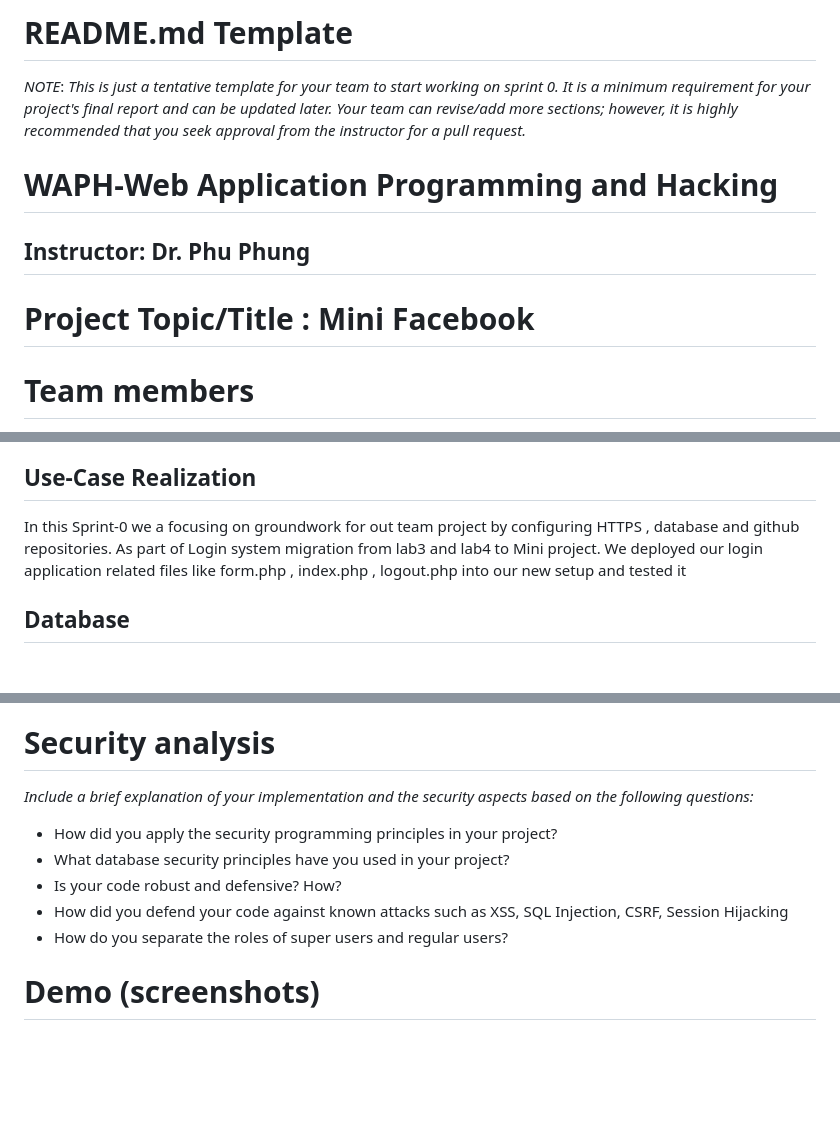
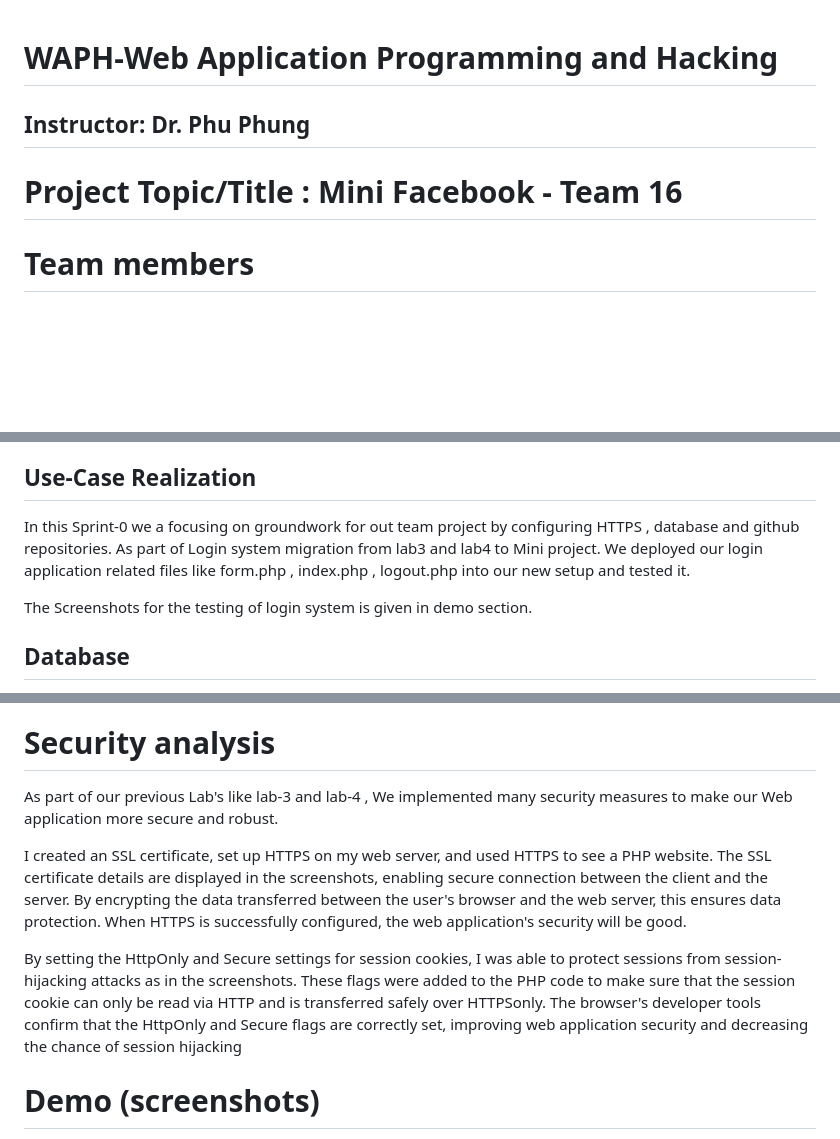
Before and after one commit to waph-team16/waph-teamproject, a Markdown page: README.md, 3 parts joined by grey strips. GitHub-like rendering; blank space fills up the shorter version.

```diff
--- a/README.md
+++ b/README.md
@@ -1,13 +1,8 @@
-# README.md Template
-
-*NOTE*: _This is just a tentative template for your team to start working on sprint 0. It is a minimum requirement for your project's final report and can be updated later.
-Your team can revise/add more sections; however, it is highly recommended that you seek approval from the instructor for a pull request._
-
 # WAPH-Web Application Programming and Hacking
 
 ## Instructor: Dr. Phu Phung
 
-# Project Topic/Title : Mini Facebook
+# Project Topic/Title : Mini Facebook - Team 16
 
 # Team members
 
@@ -60,7 +55,9 @@ In the mini Facebook project, a comprehensive security strategy is implemented t
 
 ## Use-Case Realization
 
-In this Sprint-0 we a focusing on groundwork for out team project by configuring HTTPS , database and github repositories. As part of Login system migration from lab3 and lab4 to Mini project. We deployed our login application related files like form.php , index.php , logout.php into our new setup  and tested it
+In this Sprint-0 we a focusing on groundwork for out team project by configuring HTTPS , database and github repositories. As part of Login system migration from lab3 and lab4 to Mini project. We deployed our login application related files like form.php , index.php , logout.php into our new setup  and tested it.
+
+The Screenshots for the testing of login system is given in demo section.
 
 
 ## Database
@@ -137,13 +134,11 @@ Each member of the team successfully configured the setup in their local machine
 
 # Security analysis
 
-_Include a brief explanation of your implementation and the security aspects based on the following questions:_
+As part of our previous Lab's like lab-3 and lab-4 , We implemented many security measures to make our Web application more secure and robust.
 
-*  How did you apply the security programming principles in your project?
-*  What database security principles have you used in your project?
-*  Is your code robust and defensive? How?
-*  How did you defend your code against known attacks such as XSS, SQL Injection, CSRF, Session Hijacking
-*   How do you separate the roles of super users and regular users?
+I created an SSL certificate, set up HTTPS on my web server, and used HTTPS to see a PHP website. The SSL certificate details are displayed in the screenshots, enabling secure connection between the client and the server. By encrypting the data transferred between the user's browser and the web server, this ensures data protection. When HTTPS is successfully configured, the web application's security will be good.
+
+By setting the HttpOnly and Secure settings for session cookies, I was able to protect sessions from session-hijacking attacks as in the screenshots. These flags were added to the PHP code to make sure that the session cookie can only be read via HTTP and is transferred safely over HTTPSonly. The browser's developer tools confirm that the HttpOnly and Secure flags are correctly set, improving web application security and decreasing the chance of session hijacking
 
 # Demo (screenshots)
 
```
Also changed, not shown: other parts of README.md (+1 -1 lines).
